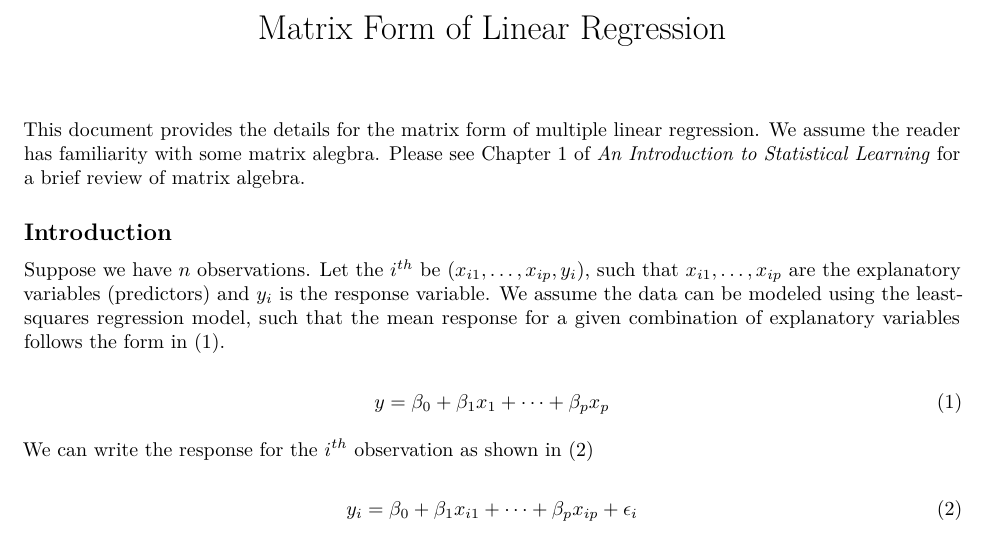
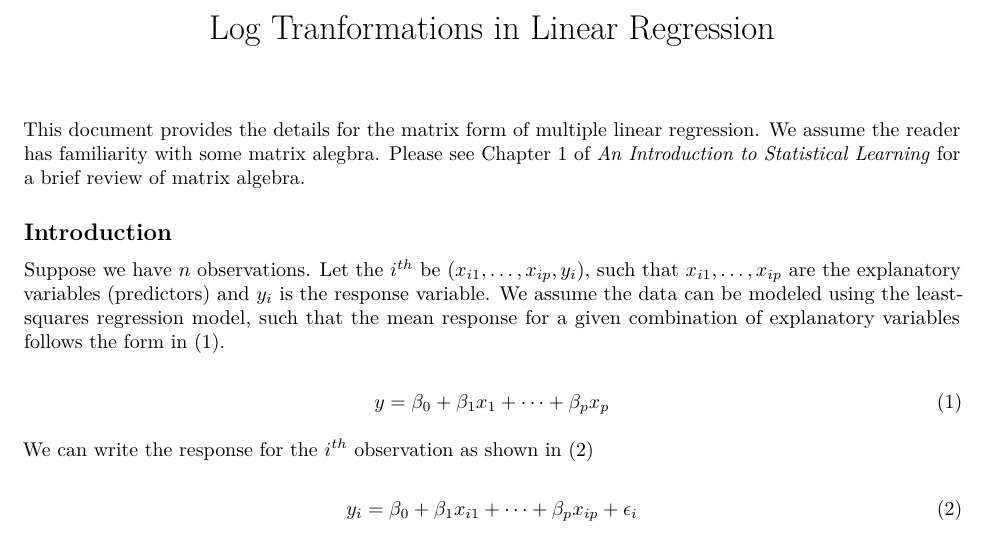
Before and after one commit to STA210-Sp19/supplemental-notes, an R Markdown document (log-transformations.Rmd): part of page 1 of 4, cut at the place of the change. Rendered offline with R 4.5, knitr and Pandoc, then LaTeX, with nearby package versions.

Commit message:
change title.

```diff
--- a/log-transformations.Rmd
+++ b/log-transformations.Rmd
@@ -1,5 +1,5 @@
 ---
-title: "Matrix Form of Linear Regression"
+title: "Log Tranformations in Linear Regression"
 author: ""
 date: ""
 header_include:
```
Also changed, not shown: log-transformations.pdf (added).
